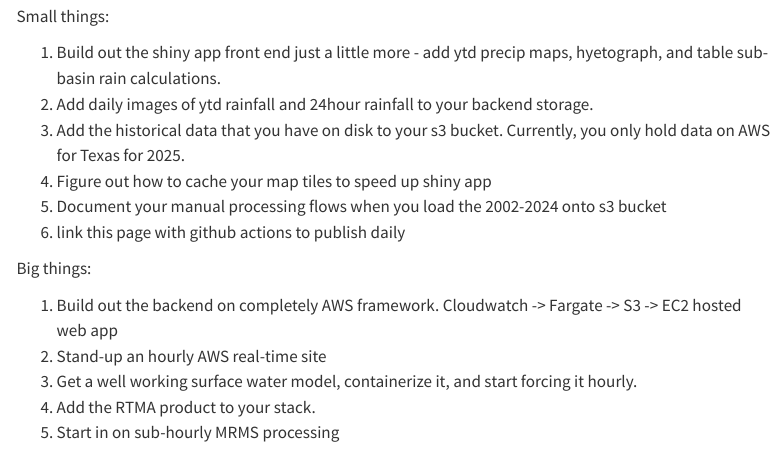
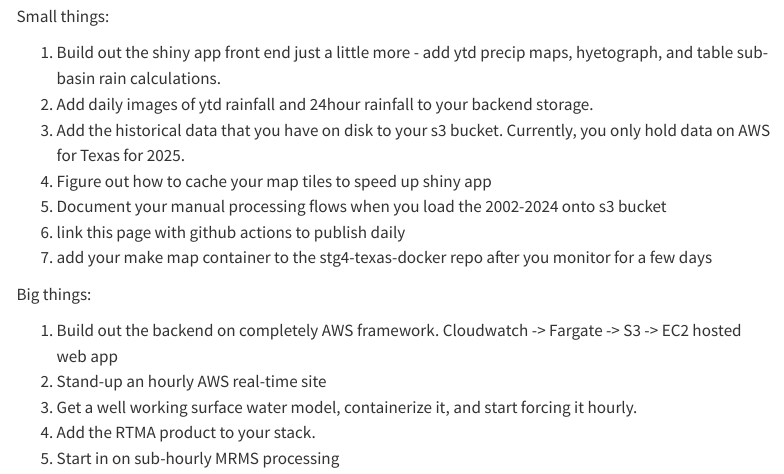
Before and after one commit to stg4-texas-24hr-ga/stg4-texas-24hr-ga, a Quarto document (content/roadmap.qmd): the page in a window 1100 px wide, from 110 px down. Rendered offline with R 4.5, knitr and Pandoc in place of Quarto, with nearby package versions; menus at the side of the page are left out.

Commit message:
updated roadmap

```diff
--- a/content/roadmap.qmd
+++ b/content/roadmap.qmd
@@ -12,6 +12,7 @@ Small things:
 3. Figure out how to cache your map tiles to speed up shiny app
 4. Document your manual processing flows when you load the 2002-2024 onto s3 bucket
 5. link this page with github actions to publish daily
+6. add your make map container to the stg4-texas-docker repo after you monitor for a few days
 
 Big things:
 
```
